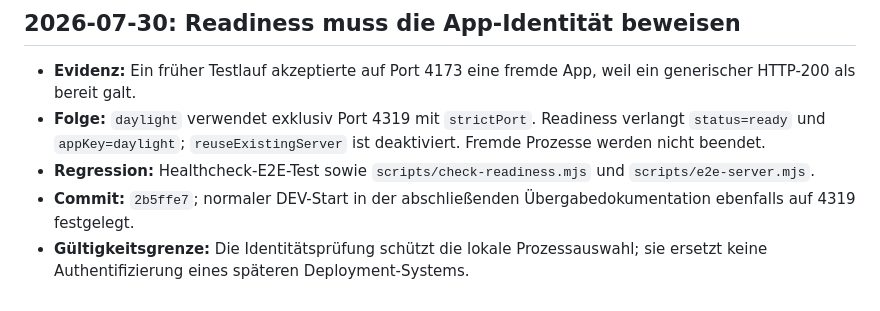
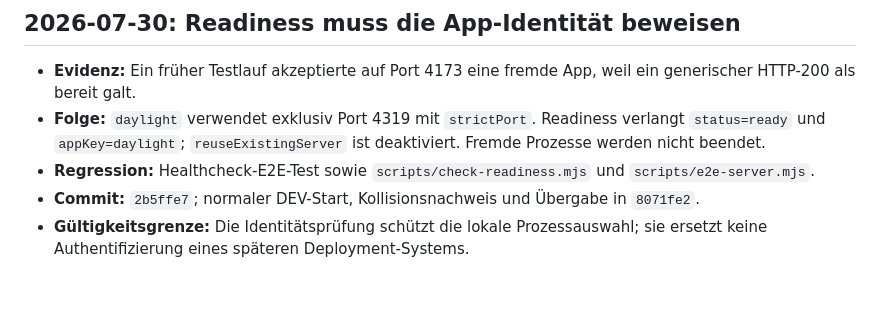
Before and after one commit to DrMilos33/MilosApps-NochHell-DEV, a Markdown page: docs/LEARNINGS.md, the part around the change. GitHub-like rendering.

Commit message:
Record final DEV evidence

```diff
--- a/docs/LEARNINGS.md
+++ b/docs/LEARNINGS.md
@@ -70,8 +70,8 @@ App-Task nicht verändert.
   `reuseExistingServer` ist deaktiviert. Fremde Prozesse werden nicht beendet.
 - **Regression:** Healthcheck-E2E-Test sowie
   `scripts/check-readiness.mjs` und `scripts/e2e-server.mjs`.
-- **Commit:** `2b5ffe7`; normaler DEV-Start in der abschließenden
-  Übergabedokumentation ebenfalls auf 4319 festgelegt.
+- **Commit:** `2b5ffe7`; normaler DEV-Start, Kollisionsnachweis und Übergabe in
+  `8071fe2`.
 - **Gültigkeitsgrenze:** Die Identitätsprüfung schützt die lokale
   Prozessauswahl; sie ersetzt keine Authentifizierung eines späteren
   Deployment-Systems.
```
Also changed, not shown: docs/QA_REPORT.md (+1 -0 lines).
